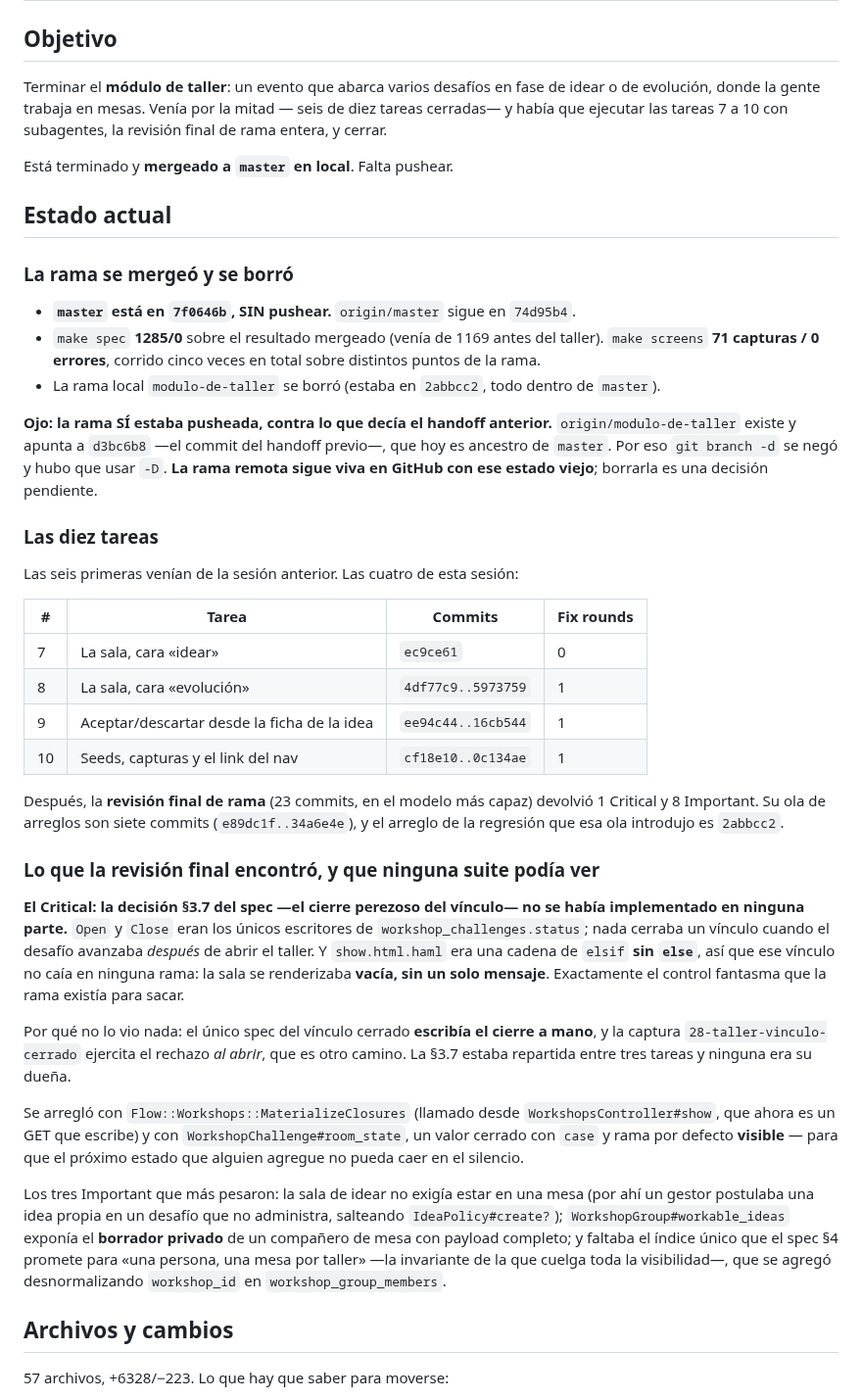
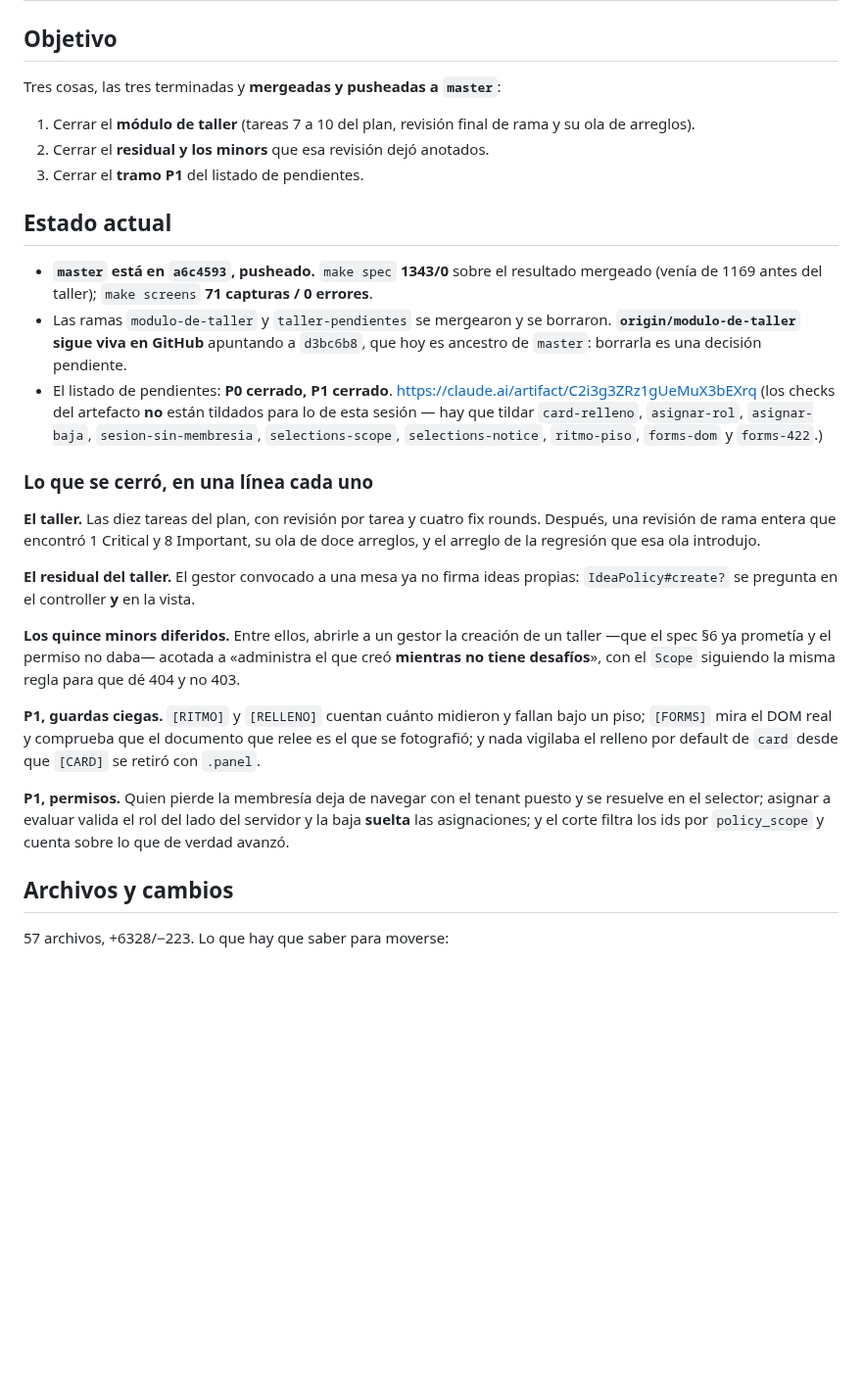
Before and after one commit to ribarahonaa/innk_flow, a Markdown page: handoff.md, the part around one of its changes. Shown at 98% size. GitHub-like rendering; blank space fills up the shorter version.

Commit message:
Handoff: el taller cerrado entero y el tramo P1 del listado

```diff
--- a/handoff.md
+++ b/handoff.md
@@ -2,75 +2,52 @@
 
 ## Objetivo
 
-Terminar el **módulo de taller**: un evento que abarca varios desafíos en fase
-de idear o de evolución, donde la gente trabaja en mesas. Venía por la mitad —
-seis de diez tareas cerradas— y había que ejecutar las tareas 7 a 10 con
-subagentes, la revisión final de rama entera, y cerrar.
+Tres cosas, las tres terminadas y **mergeadas y pusheadas a `master`**:
 
-Está terminado y **mergeado a `master` en local**. Falta pushear.
+1. Cerrar el **módulo de taller** (tareas 7 a 10 del plan, revisión final de rama
+   y su ola de arreglos).
+2. Cerrar el **residual y los minors** que esa revisión dejó anotados.
+3. Cerrar el **tramo P1** del listado de pendientes.
 
 ## Estado actual
 
-### La rama se mergeó y se borró
+- **`master` está en `a6c4593`, pusheado.** `make spec` **1343/0** sobre el
+  resultado mergeado (venía de 1169 antes del taller); `make screens`
+  **71 capturas / 0 errores**.
+- Las ramas `modulo-de-taller` y `taller-pendientes` se mergearon y se borraron.
+  **`origin/modulo-de-taller` sigue viva en GitHub** apuntando a `d3bc6b8`, que
+  hoy es ancestro de `master`: borrarla es una decisión pendiente.
+- El listado de pendientes: **P0 cerrado, P1 cerrado**.
+  https://claude.ai/artifact/C2i3g3ZRz1gUeMuX3bEXrq
+  (los checks del artefacto **no** están tildados para lo de esta sesión —
+  hay que tildar `card-relleno`, `asignar-rol`, `asignar-baja`,
+  `sesion-sin-membresia`, `selections-scope`, `selections-notice`,
+  `ritmo-piso`, `forms-dom` y `forms-422`.)
 
-- **`master` está en `7f0646b`, SIN pushear.** `origin/master` sigue en
-  `74d95b4`.
-- `make spec` **1285/0** sobre el resultado mergeado (venía de 1169 antes del
-  taller). `make screens` **71 capturas / 0 errores**, corrido cinco veces en
-  total sobre distintos puntos de la rama.
-- La rama local `modulo-de-taller` se borró (estaba en `2abbcc2`, todo dentro
-  de `master`).
+### Lo que se cerró, en una línea cada uno
 
-**Ojo: la rama SÍ estaba pusheada, contra lo que decía el handoff anterior.**
-`origin/modulo-de-taller` existe y apunta a `d3bc6b8` —el commit del handoff
-previo—, que hoy es ancestro de `master`. Por eso `git branch -d` se negó y
-hubo que usar `-D`. **La rama remota sigue viva en GitHub con ese estado
-viejo**; borrarla es una decisión pendiente.
+**El taller.** Las diez tareas del plan, con revisión por tarea y cuatro fix
+rounds. Después, una revisión de rama entera que encontró 1 Critical y
+8 Important, su ola de doce arreglos, y el arreglo de la regresión que esa ola
+introdujo.
 
-### Las diez tareas
+**El residual del taller.** El gestor convocado a una mesa ya no firma ideas
+propias: `IdeaPolicy#create?` se pregunta en el controller **y** en la vista.
 
-Las seis primeras venían de la sesión anterior. Las cuatro de esta sesión:
+**Los quince minors diferidos.** Entre ellos, abrirle a un gestor la creación
+de un taller —que el spec §6 ya prometía y el permiso no daba— acotada a
+«administra el que creó **mientras no tiene desafíos**», con el `Scope`
+siguiendo la misma regla para que dé 404 y no 403.
 
-| # | Tarea | Commits | Fix rounds |
-|---|---|---|---|
-| 7 | La sala, cara «idear» | `ec9ce61` | 0 |
-| 8 | La sala, cara «evolución» | `4df77c9..5973759` | 1 |
-| 9 | Aceptar/descartar desde la ficha de la idea | `ee94c44..16cb544` | 1 |
-| 10 | Seeds, capturas y el link del nav | `cf18e10..0c134ae` | 1 |
+**P1, guardas ciegas.** `[RITMO]` y `[RELLENO]` cuentan cuánto midieron y
+fallan bajo un piso; `[FORMS]` mira el DOM real y comprueba que el documento
+que relee es el que se fotografió; y nada vigilaba el relleno por default de
+`card` desde que `[CARD]` se retiró con `.panel`.
 
-Después, la **revisión final de rama** (23 commits, en el modelo más capaz)
-devolvió 1 Critical y 8 Important. Su ola de arreglos son siete commits
-(`e89dc1f..34a6e4e`), y el arreglo de la regresión que esa ola introdujo es
-`2abbcc2`.
-
-### Lo que la revisión final encontró, y que ninguna suite podía ver
-
-**El Critical: la decisión §3.7 del spec —el cierre perezoso del vínculo— no se
-había implementado en ninguna parte.** `Open` y `Close` eran los únicos
-escritores de `workshop_challenges.status`; nada cerraba un vínculo cuando el
-desafío avanzaba *después* de abrir el taller. Y `show.html.haml` era una
-cadena de `elsif` **sin `else`**, así que ese vínculo no caía en ninguna rama:
-la sala se renderizaba **vacía, sin un solo mensaje**. Exactamente el control
-fantasma que la rama existía para sacar.
-
-Por qué no lo vio nada: el único spec del vínculo cerrado **escribía el cierre
-a mano**, y la captura `28-taller-vinculo-cerrado` ejercita el rechazo *al
-abrir*, que es otro camino. La §3.7 estaba repartida entre tres tareas y
-ninguna era su dueña.
-
-Se arregló con `Flow::Workshops::MaterializeClosures` (llamado desde
-`WorkshopsController#show`, que ahora es un GET que escribe) y con
-`WorkshopChallenge#room_state`, un valor cerrado con `case` y rama por defecto
-**visible** — para que el próximo estado que alguien agregue no pueda caer en
-el silencio.
-
-Los tres Important que más pesaron: la sala de idear no exigía estar en una
-mesa (por ahí un gestor postulaba una idea propia en un desafío que no
-administra, salteando `IdeaPolicy#create?`); `WorkshopGroup#workable_ideas`
-exponía el **borrador privado** de un compañero de mesa con payload completo; y
-faltaba el índice único que el spec §4 promete para «una persona, una mesa por
-taller» —la invariante de la que cuelga toda la visibilidad—, que se agregó
-desnormalizando `workshop_id` en `workshop_group_members`.
+**P1, permisos.** Quien pierde la membresía deja de navegar con el tenant
+puesto y se resuelve en el selector; asignar a evaluar valida el rol del lado
+del servidor y la baja **suelta** las asignaciones; y el corte filtra los ids
+por `policy_scope` y cuenta sobre lo que de verdad avanzó.
 
 ## Archivos y cambios
 
```
Also changed, not shown: other parts of handoff.md (+32 -22 lines).
